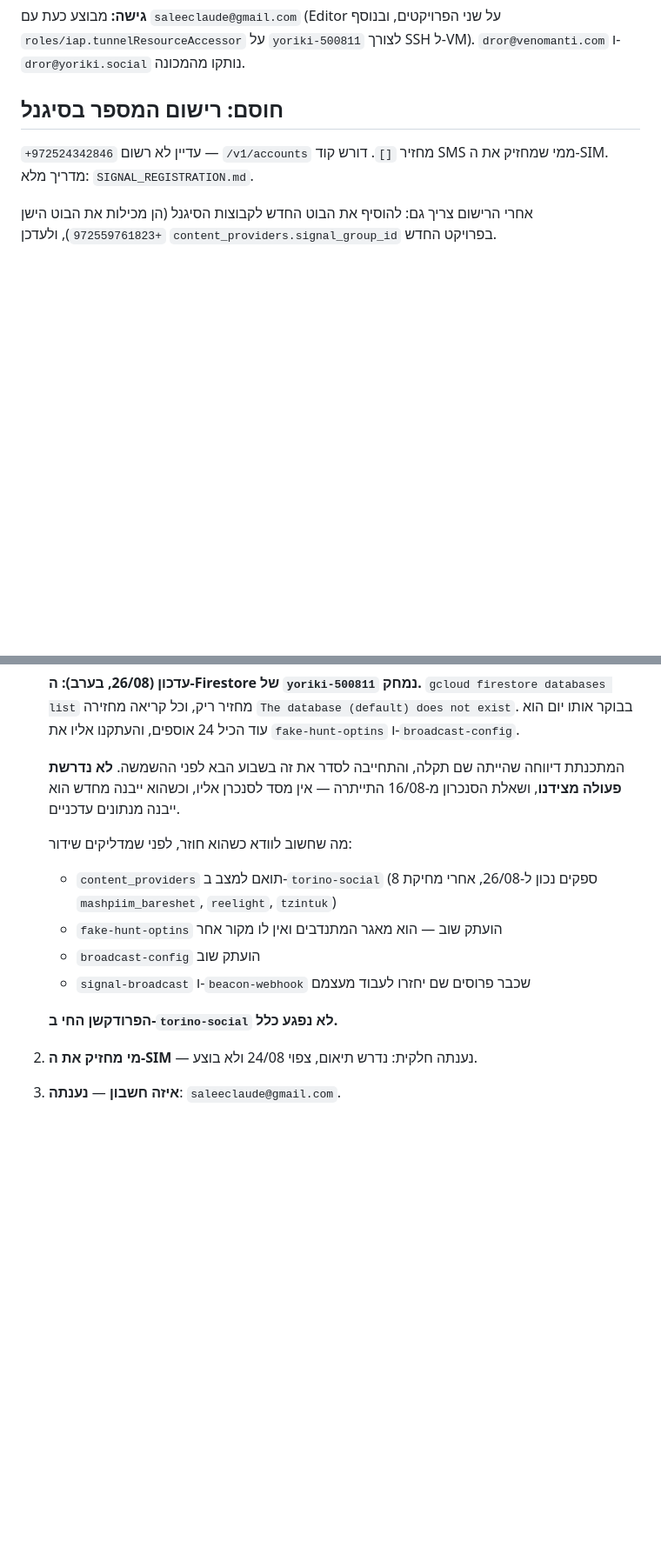
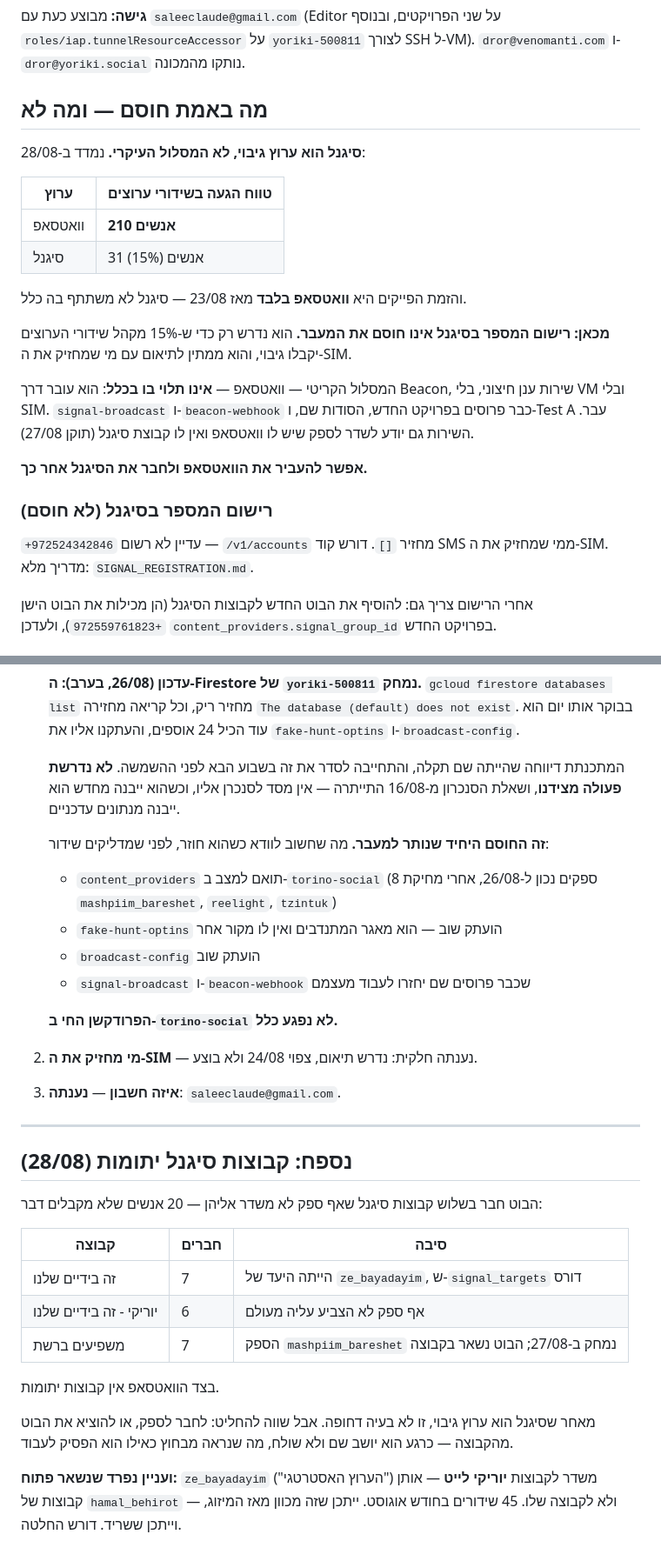
Before and after one commit to drorsalee-rgb/Reply-assistant-pwa, a Markdown page: signal-broadcast/MIGRATION_QUESTIONS.md, 2 parts joined by grey strips. Shown at 87% size. Drawn GitHub-style; blank space fills up the shorter version.

Commit message:
Migration: Signal is a backup channel, so it does not block the cutover
The plan treated registering the Signal bot number as the blocker, which
left the move waiting on someone's SIM. Measured today: channel broadcasts
reach 210 people on WhatsApp and 31 on Signal, and fake hunting has been
WhatsApp-only since 23/08.

The critical path runs through Beacon — a cloud service, no VM and no SIM —
and both services are already deployed in the new project with Test A
passing. WhatsApp can move first and Signal can be attached later; the
service already handles a provider with WhatsApp and no Signal group.

The one real blocker is the Firestore database that was deleted in
yoriki-500811, which the maintainer is restoring next week.

Also records three orphaned Signal groups (20 people receiving nothing),
one of which appeared yesterday when a provider was deleted while the bot
stayed in its group.

Co-Authored-By: Claude Opus 5 <noreply@anthropic.com>

```diff
--- a/signal-broadcast/MIGRATION_QUESTIONS.md
+++ b/signal-broadcast/MIGRATION_QUESTIONS.md
@@ -191,7 +191,28 @@ Firestore (ב-**me-west1**, בעוד Cloud Run רץ ב-europe-west1) עם רוב
 `roles/iap.tunnelResourceAccessor` על `yoriki-500811` לצורך SSH ל-VM).
 `dror@venomanti.com` ו-`dror@yoriki.social` נותקו מהמכונה.
 
-## חוסם: רישום המספר בסיגנל
+## מה באמת חוסם — ומה לא
+
+**סיגנל הוא ערוץ גיבוי, לא המסלול העיקרי.** נמדד ב-28/08:
+
+| ערוץ | טווח הגעה בשידורי ערוצים |
+|---|---|
+| וואטסאפ | **210 אנשים** |
+| סיגנל | 31 אנשים (15%) |
+
+והזמת הפייקים היא **וואטסאפ בלבד** מאז 23/08 — סיגנל לא משתתף בה כלל.
+
+**מכאן: רישום המספר בסיגנל אינו חוסם את המעבר.** הוא נדרש רק כדי ש-15%
+מקהל שידורי הערוצים יקבלו גיבוי, והוא ממתין לתיאום עם מי שמחזיק את ה-SIM.
+
+המסלול הקריטי — וואטסאפ — **אינו תלוי בו בכלל**: הוא עובר דרך Beacon, שירות
+ענן חיצוני, בלי VM ובלי SIM. `signal-broadcast` ו-`beacon-webhook` כבר פרוסים
+בפרויקט החדש, הסודות שם, ו-Test A עבר. השירות גם יודע לשדר לספק שיש לו
+וואטסאפ ואין לו קבוצת סיגנל (תוקן 27/08).
+
+**אפשר להעביר את הוואטסאפ ולחבר את הסיגנל אחר כך.**
+
+### רישום המספר בסיגנל (לא חוסם)
 
 `+972524342846` עדיין לא רשום — `/v1/accounts` מחזיר `[]`. דורש קוד SMS ממי
 שמחזיק את ה-SIM. מדריך מלא: `SIGNAL_REGISTRATION.md`.
@@ -267,7 +288,8 @@ gcloud run services update fake-hunting-orchestrator \
    ההשמשה. **לא נדרשת פעולה מצידנו**, ושאלת הסנכרון מ-16/08 התייתרה — אין
    מסד לסנכרן אליו, וכשהוא ייבנה מחדש הוא ייבנה מנתונים עדכניים.
 
-   מה שחשוב לוודא כשהוא חוזר, לפני שמדליקים שידור:
+   **זה החוסם היחיד שנותר למעבר.** מה שחשוב לוודא כשהוא חוזר, לפני
+   שמדליקים שידור:
    - `content_providers` תואם למצב ב-`torino-social` (8 ספקים נכון ל-26/08,
      אחרי מחיקת `mashpiim_bareshet`, `reelight`, `tzintuk`)
    - `fake-hunt-optins` הועתק שוב — הוא מאגר המתנדבים ואין לו מקור אחר
@@ -277,3 +299,26 @@ gcloud run services update fake-hunting-orchestrator \
    **הפרודקשן החי ב-`torino-social` לא נפגע כלל.**
 2. **מי מחזיק את ה-SIM** — נענתה חלקית: נדרש תיאום, צפוי 24/08 ולא בוצע.
 3. **איזה חשבון** — **נענתה**: `saleeclaude@gmail.com`.
+
+
+---
+
+## נספח: קבוצות סיגנל יתומות (28/08)
+
+הבוט חבר בשלוש קבוצות סיגנל שאף ספק לא משדר אליהן — 20 אנשים שלא מקבלים דבר:
+
+| קבוצה | חברים | סיבה |
+|---|---|---|
+| זה בידיים שלנו | 7 | הייתה היעד של `ze_bayadayim`, ש-`signal_targets` דורס |
+| יוריקי - זה בידיים שלנו | 6 | אף ספק לא הצביע עליה מעולם |
+| משפיעים ברשת | 7 | הספק `mashpiim_bareshet` נמחק ב-27/08; הבוט נשאר בקבוצה |
+
+בצד הוואטסאפ אין קבוצות יתומות.
+
+מאחר שסיגנל הוא ערוץ גיבוי, זו לא בעיה דחופה. אבל שווה להחליט: לחבר לספק,
+או להוציא את הבוט מהקבוצה — כרגע הוא יושב שם ולא שולח, מה שנראה מבחוץ כאילו
+הוא הפסיק לעבוד.
+
+**ועניין נפרד שנשאר פתוח:** `ze_bayadayim` ("הערוץ האסטרטגי") משדר לקבוצות
+**יוריקי לייט** — אותן קבוצות של `hamal_behirot` — ולא לקבוצה שלו. 45 שידורים
+בחודש אוגוסט. ייתכן שזה מכוון מאז המיזוג, וייתכן ששריד. דורש החלטה.
```
